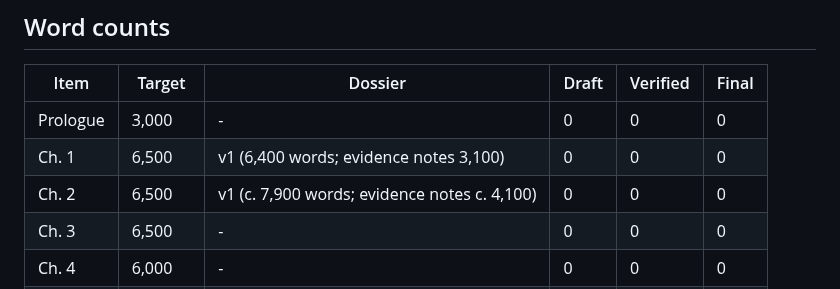
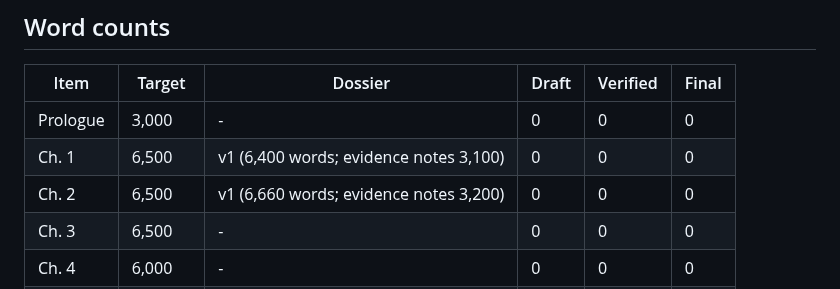
Before and after one commit to igniting/the-engineer-factory, a Markdown page: book/STATE.md, the part around the change. Rendered like a GitHub page.

Commit message:
STATE: correct Ch.2 dossier word count
Co-Authored-By: Claude Opus 5.5 <noreply@anthropic.com>
Claude-Session: https://claude.ai/code/session_01FebDSfuY6LvZPDkdoxBH9n

```diff
--- a/book/STATE.md
+++ b/book/STATE.md
@@ -48,7 +48,7 @@
 |---|---|---|---|---|---|
 | Prologue | 3,000 | - | 0 | 0 | 0 |
 | Ch. 1 | 6,500 | v1 (6,400 words; evidence notes 3,100) | 0 | 0 | 0 |
-| Ch. 2 | 6,500 | v1 (c. 7,900 words; evidence notes c. 4,100) | 0 | 0 | 0 |
+| Ch. 2 | 6,500 | v1 (6,660 words; evidence notes 3,200) | 0 | 0 | 0 |
 | Ch. 3 | 6,500 | - | 0 | 0 | 0 |
 | Ch. 4 | 6,000 | - | 0 | 0 | 0 |
 | Ch. 5 | 6,500 | - | 0 | 0 | 0 |
```
